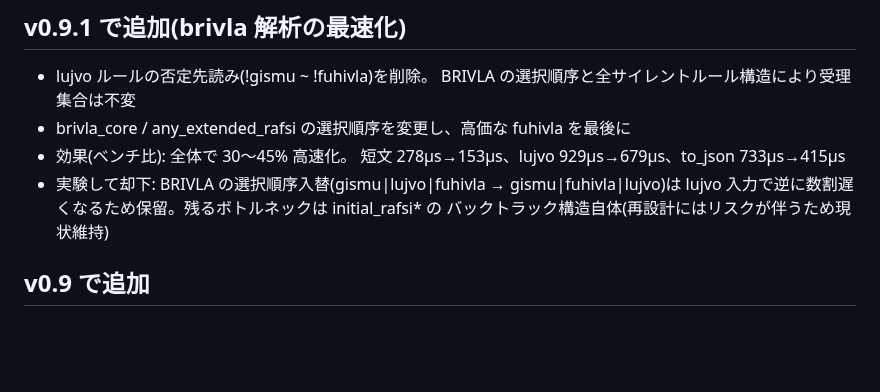
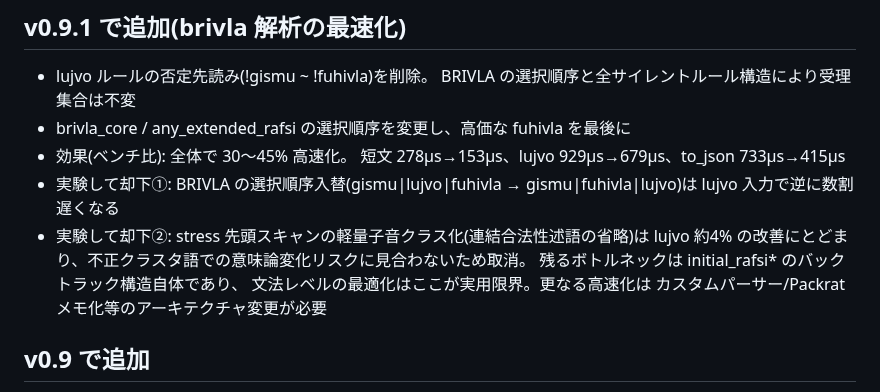
Before and after one commit to xmeta/lojban-rs, a Markdown page: STATUS.md, the part around the change. GitHub-like rendering; blank space fills up the shorter version.

Commit message:
docs: record second rejected optimization experiment (stress scan)

```diff
--- a/STATUS.md
+++ b/STATUS.md
@@ -10,9 +10,13 @@
 - brivla_core / any_extended_rafsi の選択順序を変更し、高価な fuhivla を最後に
 - 効果(ベンチ比): 全体で 30〜45% 高速化。
   短文 278µs→153µs、lujvo 929µs→679µs、to_json 733µs→415µs
-- 実験して却下: BRIVLA の選択順序入替(gismu|lujvo|fuhivla → gismu|fuhivla|lujvo)は
-  lujvo 入力で逆に数割遅くなるため保留。残るボトルネックは initial_rafsi* の
-  バックトラック構造自体(再設計にはリスクが伴うため現状維持)
+- 実験して却下①: BRIVLA の選択順序入替(gismu|lujvo|fuhivla → gismu|fuhivla|lujvo)は
+  lujvo 入力で逆に数割遅くなる
+- 実験して却下②: stress 先頭スキャンの軽量子音クラス化(連結合法性述語の省略)は
+  lujvo 約4% の改善にとどまり、不正クラスタ語での意味論変化リスクに見合わないため取消。
+  残るボトルネックは initial_rafsi* のバックトラック構造自体であり、
+  文法レベルの最適化はここが実用限界。更なる高速化は
+  カスタムパーサー/Packrat メモ化等のアーキテクチャ変更が必要
 
 ## v0.9 で追加
 - JSON 出力: CLI `--json` とライブラリ関数 `tree::to_json`
```
